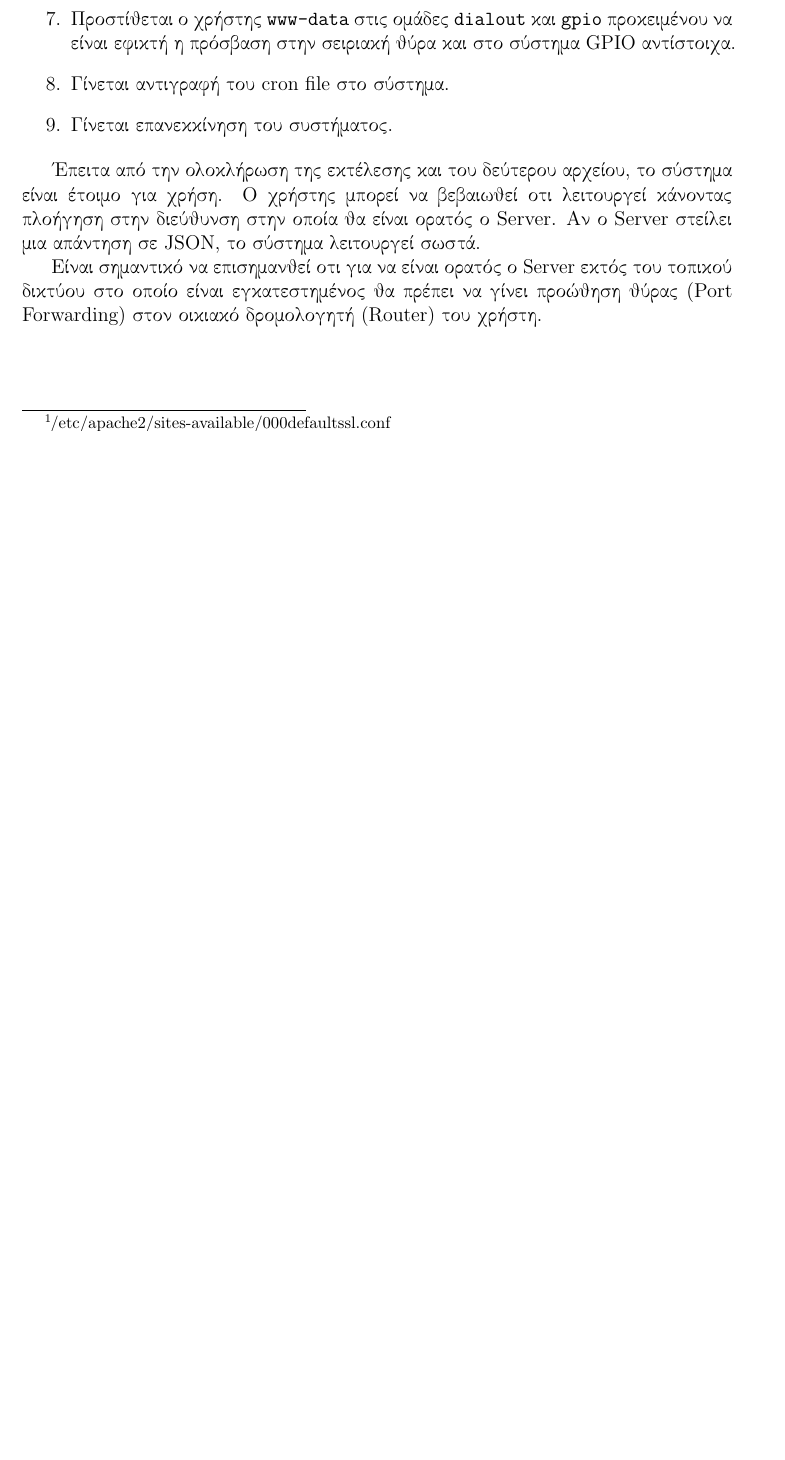
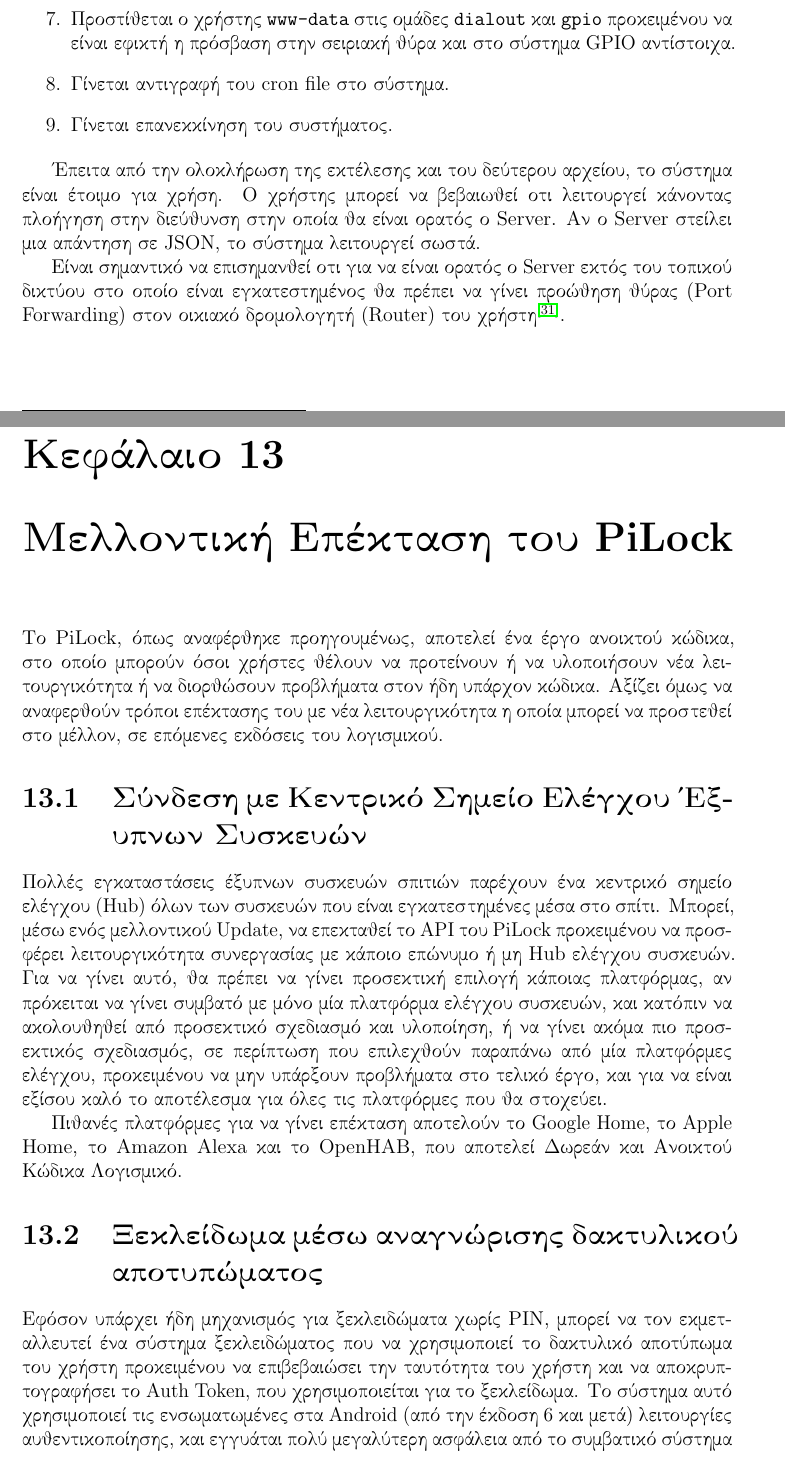
Before and after one commit to kerk12/PiLockThesis, a LaTeX thesis (PiLock.tex, which reads chapters/12_installation.tex, chapters/13_future_updates.tex): part of page 51 of 53 before the commit and two parts of pages 51 and 52 of 56 after it, the two joined at a grey line, cut so that both start at the same text, the shorter picture padded with empty space. Compiled offline with pdfLaTeX.

Commit message:
Added forgoten citation in ch. 12. Started ch. 13

```diff
--- a/PiLock.tex
+++ b/PiLock.tex
@@ -105,6 +105,9 @@
     \chapter{Εγκατάσταση και ρύθμιση του PiLock Server}
     \input{chapters/12_installation.tex}
 
+    \chapter{Μελλοντική Επέκταση του PiLock}
+    \input{chapters/13_future_updates.tex}
+
     \input{bibliography.tex}
 
 \end{document}
--- a/chapters/12_installation.tex
+++ b/chapters/12_installation.tex
@@ -26,4 +26,4 @@
 
 Έπειτα από την ολοκλήρωση της εκτέλεσης και του δεύτερου αρχείου, το σύστημα είναι έτοιμο για χρήση. Ο χρήστης μπορεί να βεβαιωθεί οτι λειτουργεί κάνοντας πλοήγηση στην διεύθυνση στην οποία θα είναι ορατός ο Server. Αν ο Server στείλει μια απάντηση σε JSON, το σύστημα λειτουργεί σωστά.
 
-Είναι σημαντικό να επισημανθεί οτι για να είναι ορατός ο Server εκτός του τοπικού δικτύου στο οποίο είναι εγκατεστημένος θα πρέπει να γίνει προώθηση θύρας (Port Forwarding) στον οικιακό δρομολογητή (Router) του χρήστη.
+Είναι σημαντικό να επισημανθεί οτι για να είναι ορατός ο Server εκτός του τοπικού δικτύου στο οποίο είναι εγκατεστημένος θα πρέπει να γίνει προώθηση θύρας (Port Forwarding) στον οικιακό δρομολογητή (Router) του χρήστη\sucite{port_forwarding}.
--- /dev/null
+++ b/chapters/13_future_updates.tex
@@ -0,0 +1,9 @@
+Το PiLock, όπως αναφέρθηκε προηγουμένως, αποτελεί ένα έργο ανοικτού κώδικα, στο οποίο μπορούν όσοι χρήστες θέλουν να προτείνουν ή να υλοποιήσουν νέα λειτουργικότητα ή να διορθώσουν προβλήματα στον ήδη υπάρχον κώδικα. Αξίζει όμως να αναφερθούν τρόποι επέκτασης του με νέα λειτουργικότητα η οποία μπορεί να προστεθεί στο μέλλον, σε επόμενες εκδόσεις του λογισμικού.
+
+\section{Σύνδεση με Κεντρικό Σημείο Ελέγχου Έξυπνων Συσκευών}
+	Πολλές εγκαταστάσεις έξυπνων συσκευών σπιτιών παρέχουν ένα κεντρικό σημείο ελέγχου (Hub) όλων των συσκευών που είναι εγκατεστημένες μέσα στο σπίτι. Μπορεί, μέσω ενός μελλοντικού Update, να επεκταθεί το API του PiLock προκειμένου να προσφέρει λειτουργικότητα συνεργασίας με κάποιο επώνυμο ή μη Hub ελέγχου συσκευών. Για να γίνει αυτό, θα πρέπει να γίνει προσεκτική επιλογή κάποιας πλατφόρμας, αν πρόκειται να γίνει συμβατό με μόνο μία πλατφόρμα ελέγχου συσκευών, και κατόπιν να ακολουθηθεί από προσεκτικό σχεδιασμό και υλοποίηση, ή να γίνει ακόμα πιο προσεκτικός σχεδιασμός, σε περίπτωση που επιλεχθούν παραπάνω από μία πλατφόρμες ελέγχου, προκειμένου να μην υπάρξουν προβλήματα στο τελικό έργο, και για να είναι εξίσου καλό το αποτέλεσμα για όλες τις πλατφόρμες που θα στοχεύει.
+
+	Πιθανές πλατφόρμες για να γίνει επέκταση αποτελούν το Google Home, το Apple Home, το Amazon Alexa και το OpenHAB, που αποτελεί Δωρεάν και Ανοικτού Κώδικα Λογισμικό.
+
+\section{Ξεκλείδωμα μέσω αναγνώρισης δακτυλικού αποτυπώματος}
+	Εφόσον υπάρχει ήδη μηχανισμός για ξεκλειδώματα χωρίς PIN, μπορεί να τον εκμεταλλευτεί ένα σύστημα ξεκλειδώματος που να χρησιμοποιεί το δακτυλικό αποτύπωμα του χρήστη προκειμένου να επιβεβαιώσει την ταυτότητα του χρήστη και να αποκρυπτογραφήσει το Auth Token, που χρησιμοποιείται για το ξεκλείδωμα. Το σύστημα αυτό χρησιμοποιεί τις ενσωματωμένες στα Android (από την έκδοση 6 και μετά) λειτουργίες αυθεντικοποίησης, και εγγυάται πολύ μεγαλύτερη ασφάλεια από το συμβατικό σύστημα με PIN που είναι ήδη υλοποιημένο, καθώς τα αποτυπώματα των χρηστών είναι μοναδικά και είναι δύσκολη η αντιγραφή τους\sucite{android_fingerprint_auth}.
```
Also changed, not shown: bibliography.tex (+8 -0 lines).
